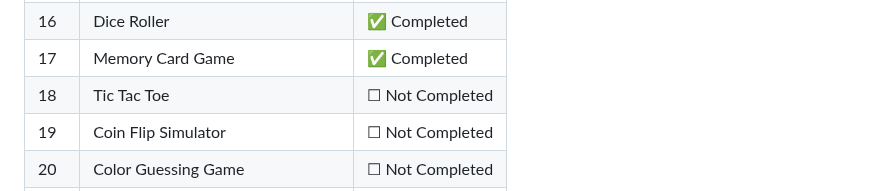
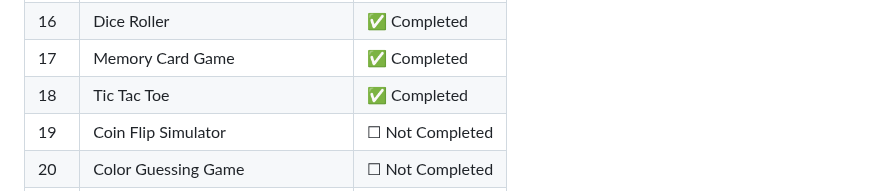
Before and after one commit to Thanu-Venu/mini-projects, a Markdown page: README.md, the part around the change. GitHub-like rendering.

```diff
--- a/README.md
+++ b/README.md
@@ -100,7 +100,7 @@ By the end of 30 days, I will have a solid portfolio and stronger coding consist
 | 15 | Rock Paper Scissors | ✅ Completed |
 | 16 | Dice Roller | ✅ Completed |
 | 17 | Memory Card Game | ✅ Completed |
-| 18 | Tic Tac Toe | ☐ Not Completed |
+| 18 | Tic Tac Toe | ✅ Completed |
 | 19 | Coin Flip Simulator | ☐ Not Completed |
 | 20 | Color Guessing Game | ☐ Not Completed |
 | 21 | BMI Calculator | ☐ Not Completed |
```
